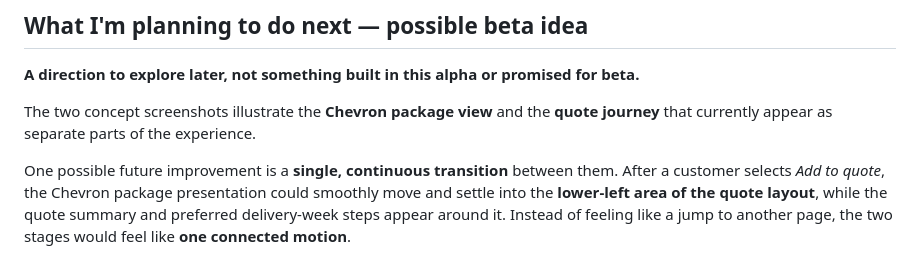
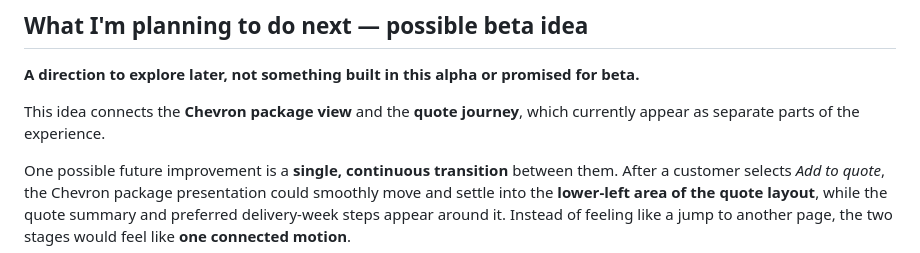
Before and after one commit to Syghx/furnishing-packs-alpha, a Markdown page: README.md, the part around the change. Drawn GitHub-style.

Commit message:
Clarify beta concept without suggesting screenshots are embedded

```diff
--- a/README.md
+++ b/README.md
@@ -32,7 +32,7 @@ Feedback is most useful on **clarity, ease of navigation, package presentation a
 
 **A direction to explore later, not something built in this alpha or promised for beta.**
 
-The two concept screenshots illustrate the **Chevron package view** and the **quote journey** that currently appear as separate parts of the experience.
+This idea connects the **Chevron package view** and the **quote journey**, which currently appear as separate parts of the experience.
 
 One possible future improvement is a **single, continuous transition** between them. After a customer selects *Add to quote*, the Chevron package presentation could smoothly move and settle into the **lower-left area of the quote layout**, while the quote summary and preferred delivery-week steps appear around it. Instead of feeling like a jump to another page, the two stages would feel like **one connected motion**.
 
```
